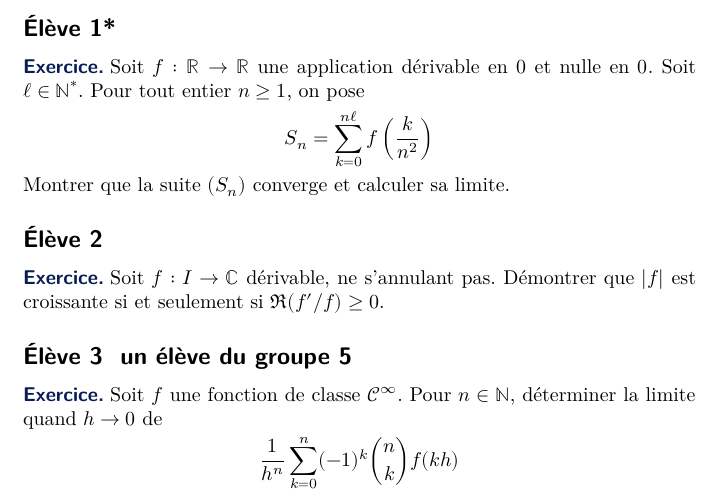
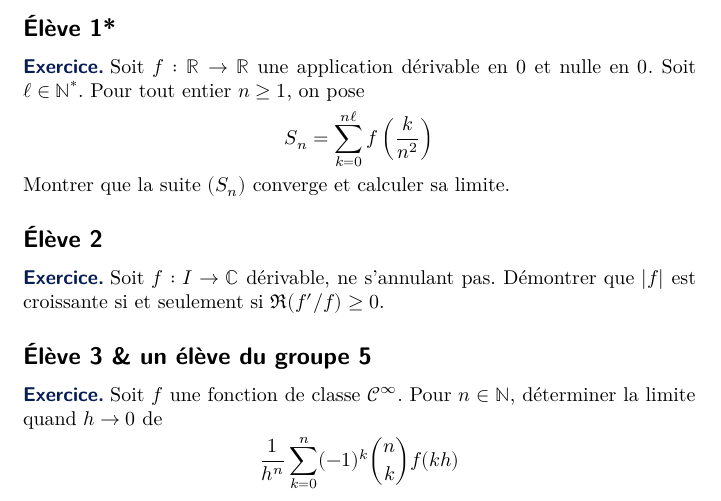
Before and after one commit to PommeBleue/kholles-maths-2024-2025, a LaTeX document (s12/public_corr.tex): part of the page, cut so that both start at the same text. Compiled offline with XeLaTeX.

Commit message:
Updated s12/public_corr.tex

```diff
--- a/s12/public_corr.tex
+++ b/s12/public_corr.tex
@@ -22,7 +22,7 @@
         $\Re(f'/f)\geq 0$.
     \end{exo}
 
-    \subsection*{Élève 3 & un élève du groupe 5}
+    \subsection*{Élève 3 \& un élève du groupe 5}
     \begin{exo}
         Soit $f$ une fonction de classe $\mathcal C^\infty$.
         Pour $n\in\N$, déterminer la limite quand $h\to0$ de
```
